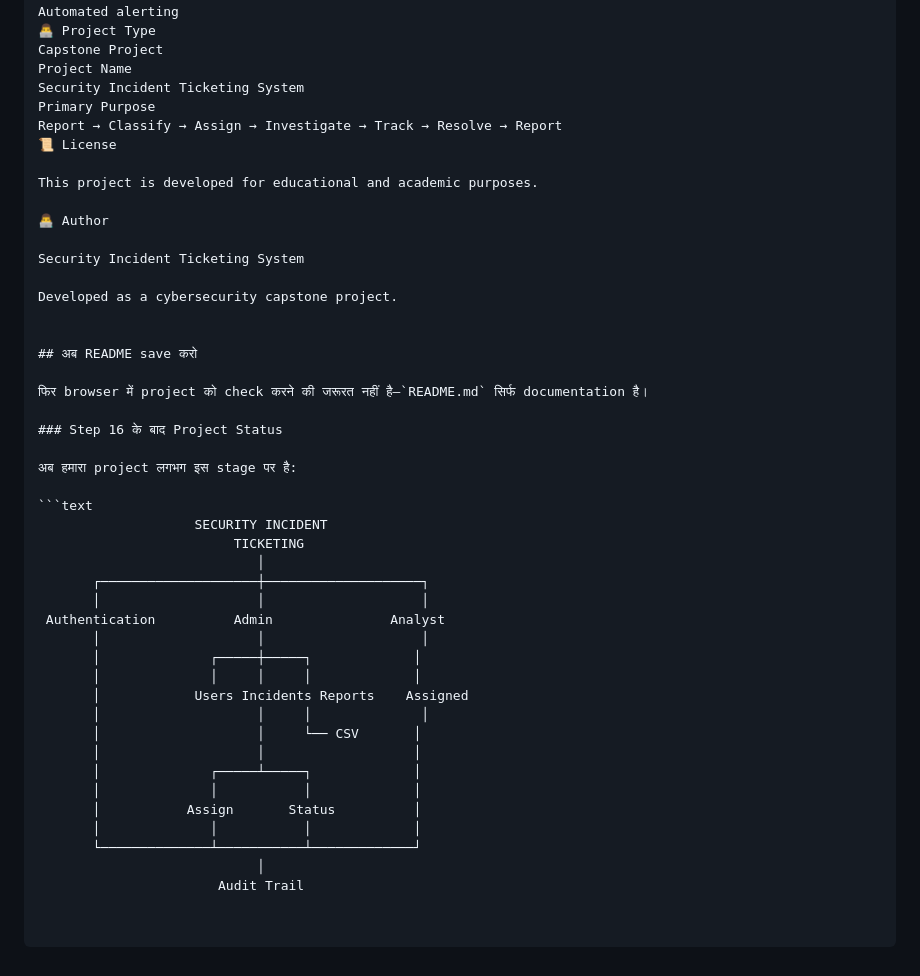
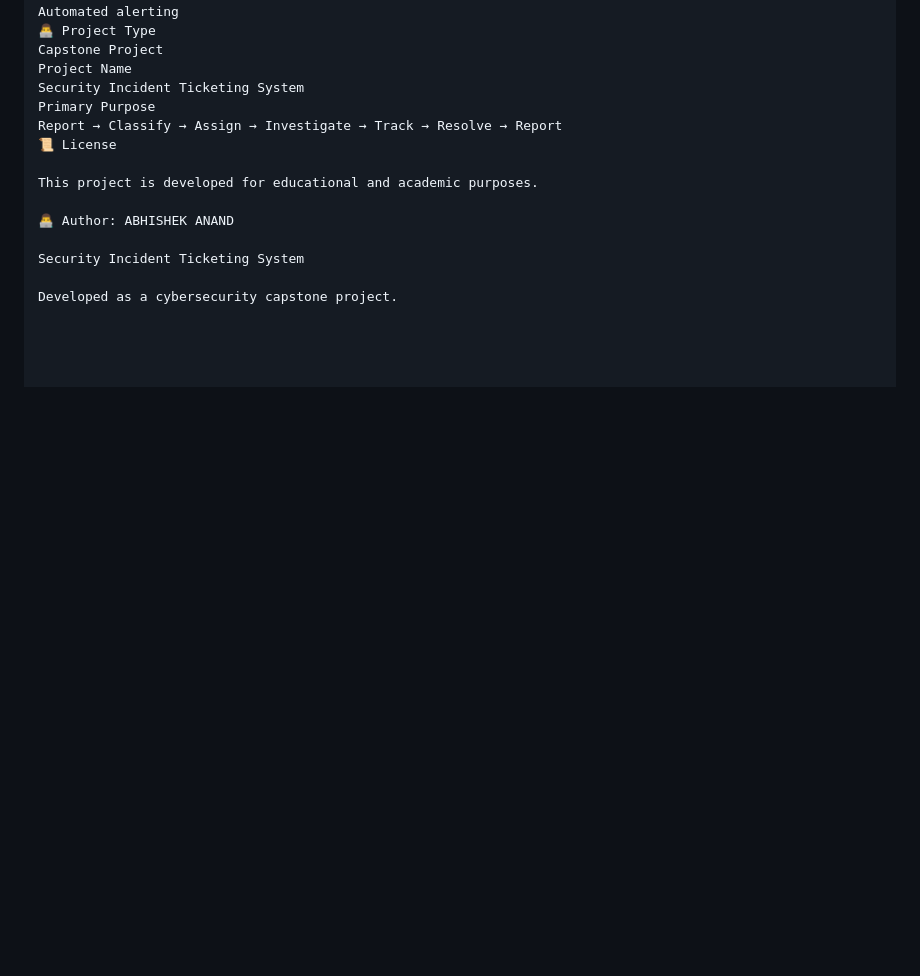
Before and after one commit to Pentest777/Security-Incident-Ticketing-System, a Markdown page: README.md, the part around the change. Drawn GitHub-style; blank space fills up the shorter version.

Commit message:
Update README with author info and remove content
Removed unnecessary sections and updated author information.

````diff
--- a/README.md
+++ b/README.md
@@ -540,39 +540,8 @@ Report → Classify → Assign → Investigate → Track → Resolve → Report
 
 This project is developed for educational and academic purposes.
 
-👨‍💻 Author
+👨‍💻 Author: ABHISHEK ANAND
 
 Security Incident Ticketing System
 
 Developed as a cybersecurity capstone project.
-
-
-## अब README save करो
-
-फिर browser में project को check करने की जरूरत नहीं है—`README.md` सिर्फ documentation है।
-
-### Step 16 के बाद Project Status
-
-अब हमारा project लगभग इस stage पर है:
-
-```text
-                    SECURITY INCIDENT
-                         TICKETING
-                            │
-       ┌────────────────────┼────────────────────┐
-       │                    │                    │
- Authentication          Admin               Analyst
-       │                    │                    │
-       │              ┌─────┼─────┐             │
-       │              │     │     │             │
-       │            Users Incidents Reports    Assigned
-       │                    │     │              │
-       │                    │     └── CSV       │
-       │                    │                   │
-       │              ┌─────┴─────┐             │
-       │              │           │             │
-       │           Assign       Status          │
-       │              │           │             │
-       └──────────────┴───────────┴─────────────┘
-                            │
-                       Audit Trail
````
